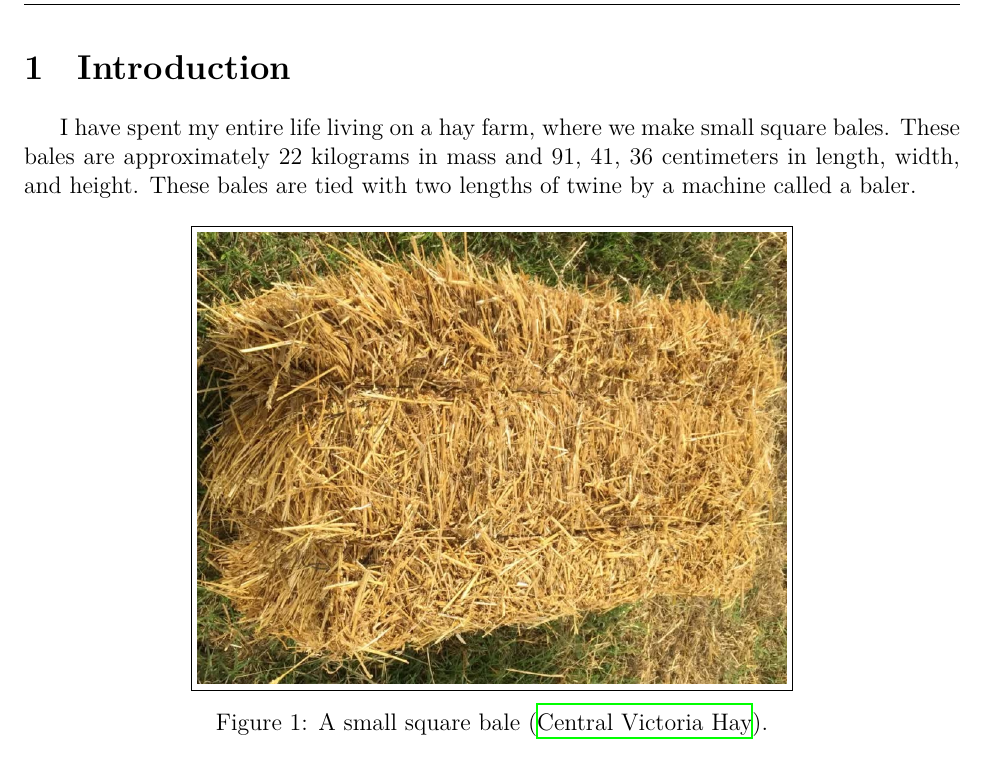
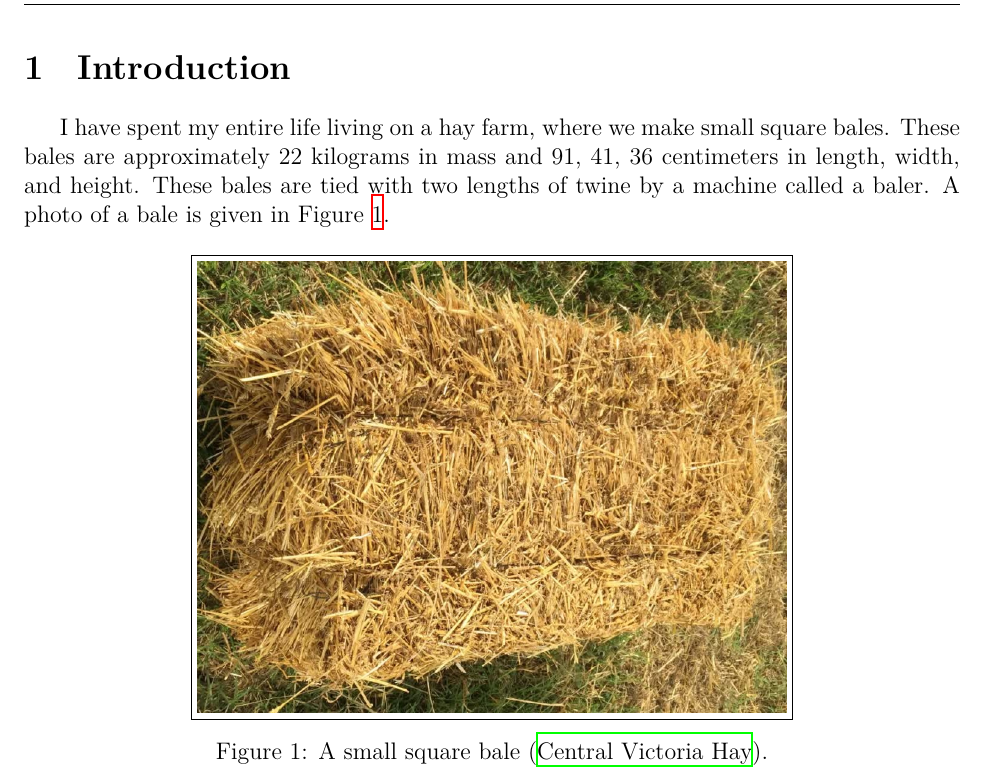
Before and after one commit to Aqawma/math-ia-isak, a LaTeX document (ia_main.tex, which reads introduction.tex): part of page 3 of 4, cut so that both start at the same text. Compiled offline with XeLaTeX.

Commit message:
Auto-commit: changes detected at 2026-11-16 18:40:23

```diff
--- a/introduction.tex
+++ b/introduction.tex
@@ -1,6 +1,6 @@
 \section{Introduction}
 
-I have spent my entire life living on a hay farm, where we make small square bales. These bales are approximately 22 kilograms in mass and 91, 41, 36 centimeters in length, width, and height. These bales are tied with two lengths of twine by a machine called a baler.
+I have spent my entire life living on a hay farm, where we make small square bales. These bales are approximately 22 kilograms in mass and 91, 41, 36 centimeters in length, width, and height. These bales are tied with two lengths of twine by a machine called a baler. A photo of a bale is given in Figure \ref{im:haybale}.
 
 \begin{figure}
 	\centering
```
